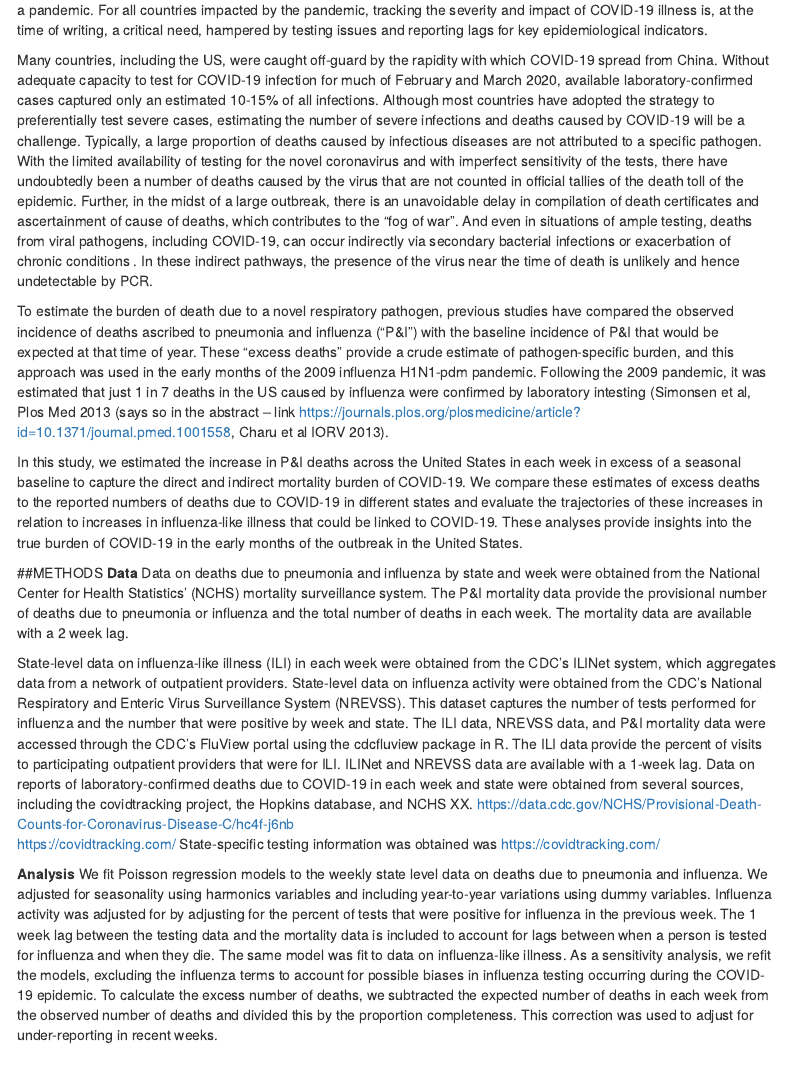
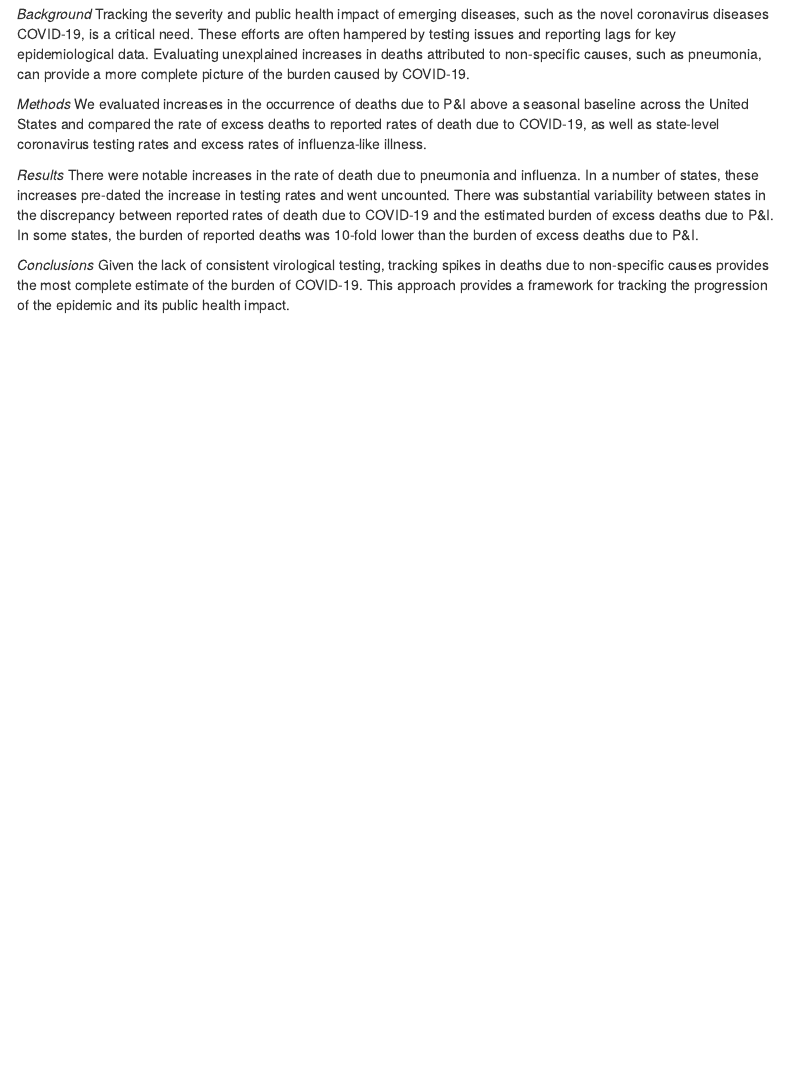
Before and after one commit to weinbergerlab/excess_pi_covid, an R Markdown document (us_pi_excess.Rmd): the page in a window 1100 px wide, from 270 px down before the commit and from 2230 px down after it. Rendered offline with R 4.5, knitr and Pandoc, with nearby package versions; some code elsewhere in the file could not run offline; menus at the side of the page are left out.

Commit message:
annotations

````diff
--- a/us_pi_excess.Rmd
+++ b/us_pi_excess.Rmd
@@ -50,18 +47,0 @@ source('./functions/ts_plot_func.R')
-The COVID-19 outbreak  first emerged in December 2019 in Wuhan, China and rapidly grew into a large-scale global pandemic (WHO pandemic declaration). On March 11, 2020 the World Health Organization labeled the ongoing outbreak a pandemic. For all countries impacted by the pandemic, tracking the severity and impact of COVID-19 illness is, at the time of writing, a critical need, hampered by testing issues and reporting lags for key epidemiological indicators.
-
-Many countries, including the US, were caught off-guard by the rapidity with which COVID-19 spread from China. Without adequate capacity to test for COVID-19 infection for much of February and March 2020, available laboratory-confirmed cases captured only an estimated 10-15% of all infections.  Although most countries have adopted the strategy to preferentially test severe cases, estimating the number of severe infections and deaths caused by COVID-19 will be a challenge. Typically, a large proportion of deaths caused by infectious diseases are not attributed to a specific pathogen. With the limited availability of testing for the novel coronavirus and with imperfect sensitivity of the tests, there have undoubtedly been a number of deaths caused by the virus that are not counted in official tallies of the death toll of the epidemic. Further, in the midst of a large outbreak, there is an unavoidable delay in compilation of death certificates and ascertainment of cause of deaths, which contributes to the “fog of war”. And even in situations of ample testing, deaths from viral pathogens, including COVID-19, can occur indirectly via secondary bacterial infections or exacerbation of chronic conditions . In these indirect pathways, the presence of the virus near the time of death is unlikely and hence undetectable by PCR.
-
-To estimate the burden of death due to a novel respiratory pathogen, previous studies have compared the observed incidence of deaths ascribed to pneumonia and influenza (“P&I”) with the baseline incidence of P&I that would be expected at that time of year. These “excess deaths” provide a crude estimate of pathogen-specific burden, and this approach was used in the early months of the 2009 influenza H1N1-pdm pandemic. Following the 2009 pandemic, it was estimated that just 1 in  7 deaths in the US caused by influenza were confirmed by laboratory intesting (Simonsen et al, Plos Med 2013 (says so in the abstract --  link https://journals.plos.org/plosmedicine/article?id=10.1371/journal.pmed.1001558, Charu et al IORV 2013).
-
-In this study, we estimated the increase in P&I deaths across the United States in each week in excess of a seasonal baseline to capture the direct and indirect mortality burden of COVID-19. We compare these estimates of excess deaths to the reported numbers of deaths due to COVID-19 in different states and evaluate the trajectories of these increases in relation to increases in influenza-like illness that could be linked to COVID-19. These analyses provide insights into the true burden of COVID-19 in the early months of the outbreak in the United States.
-
-##METHODS
-**Data**
-Data on deaths due to pneumonia and influenza by state and week were obtained from the National Center for Health Statistics’ (NCHS) mortality surveillance system. The P&I mortality data provide the provisional number of deaths due to pneumonia or influenza and the total number of deaths in each week. The mortality data are available with a 2 week lag.
-
-State-level data on influenza-like illness (ILI) in each week were obtained from the CDC’s ILINet system, which aggregates data from a network of outpatient providers. State-level data on influenza activity were obtained from the CDC’s National Respiratory and Enteric Virus Surveillance System (NREVSS). This dataset captures the number of tests performed for influenza and the number that were positive by week and state. The ILI data, NREVSS data, and P&I mortality data were accessed through the CDC’s FluView portal using the cdcfluview package in R. The ILI data provide the percent of visits to participating outpatient providers that were for ILI. ILINet and NREVSS data are available with a 1-week lag.
-Data on reports of laboratory-confirmed deaths due to COVID-19 in each week and state were obtained from several sources, including the covidtracking project, the Hopkins database, and NCHS XX. https://data.cdc.gov/NCHS/Provisional-Death-Counts-for-Coronavirus-Disease-C/hc4f-j6nb
-https://covidtracking.com/ State-specific testing information was obtained was https://covidtracking.com/
-
-**Analysis**
-We fit Poisson regression models to the weekly state level data on deaths due to pneumonia and influenza. We adjusted for seasonality using harmonics variables and including year-to-year variations using dummy variables. Influenza activity was adjusted for by adjusting for the percent of tests that were positive for influenza in the previous week. The 1 week lag between the testing data and the mortality data is included to account for lags between when a person is tested for influenza and when they die. The same model was fit to data on influenza-like illness. As a sensitivity analysis, we refit the models, excluding the influenza terms to account for possible biases in influenza testing occurring during the COVID-19 epidemic. To calculate the excess number of deaths, we subtracted the expected number of deaths in each week from the observed number of deaths and divided this by the proportion completeness. This correction was used to adjust for under-reporting in recent weeks.
@@ -300,3 +280,15 @@ table(apply(cor.lags['percent_pni',-1,],2, function(x) which(max(x)==x)))
+*Background*
+Tracking the severity and public health impact of emerging diseases, such as the novel coronavirus diseases COVID-19, is a critical need. These efforts are often hampered by testing issues and reporting lags for key epidemiological data. Evaluating unexplained increases in deaths attributed to non-specific causes, such as pneumonia, can provide a more complete picture of the burden caused by COVID-19.
+
+*Methods*
+We evaluated increases in the occurrence of deaths due to P&I above a seasonal baseline across the United States and compared the rate of excess deaths to reported rates of death due to COVID-19, as well as state-level coronavirus testing rates and excess rates of influenza-like illness.
+
+*Results*
+There were notable increases in the rate of death due to pneumonia and influenza. In a number of states, these increases pre-dated the increase in testing rates and went uncounted. There was substantial variability between states in the discrepancy between reported rates of death due to COVID-19 and the estimated burden of excess deaths due to P&I. In some states, the burden of reported deaths was 10-fold lower than the burden of excess deaths due to P&I.
+
+*Conclusions*
+Given the lack of consistent virological testing, tracking spikes in deaths due to non-specific causes provides the most complete estimate of the burden of COVID-19. This approach provides a framework for tracking the progression of the epidemic and its public health impact.
+
 ```{r, include=F}
 #Run analysis
 excess_deaths1.adjusted <-
````
Also changed, not shown: functions/ts_plot_func.R (+1 -1 lines), us_pi_excess.Rmd (27 more changed lines).
